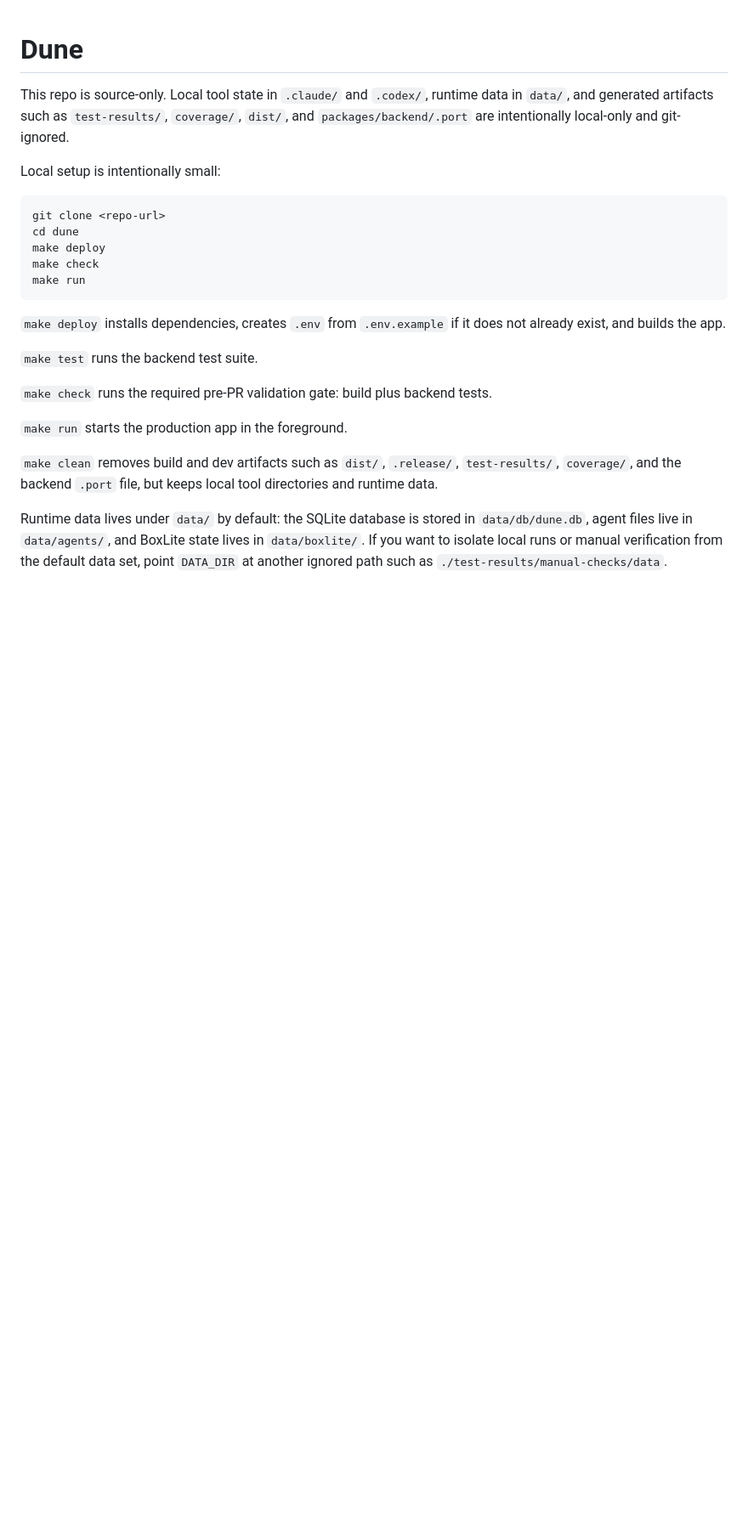
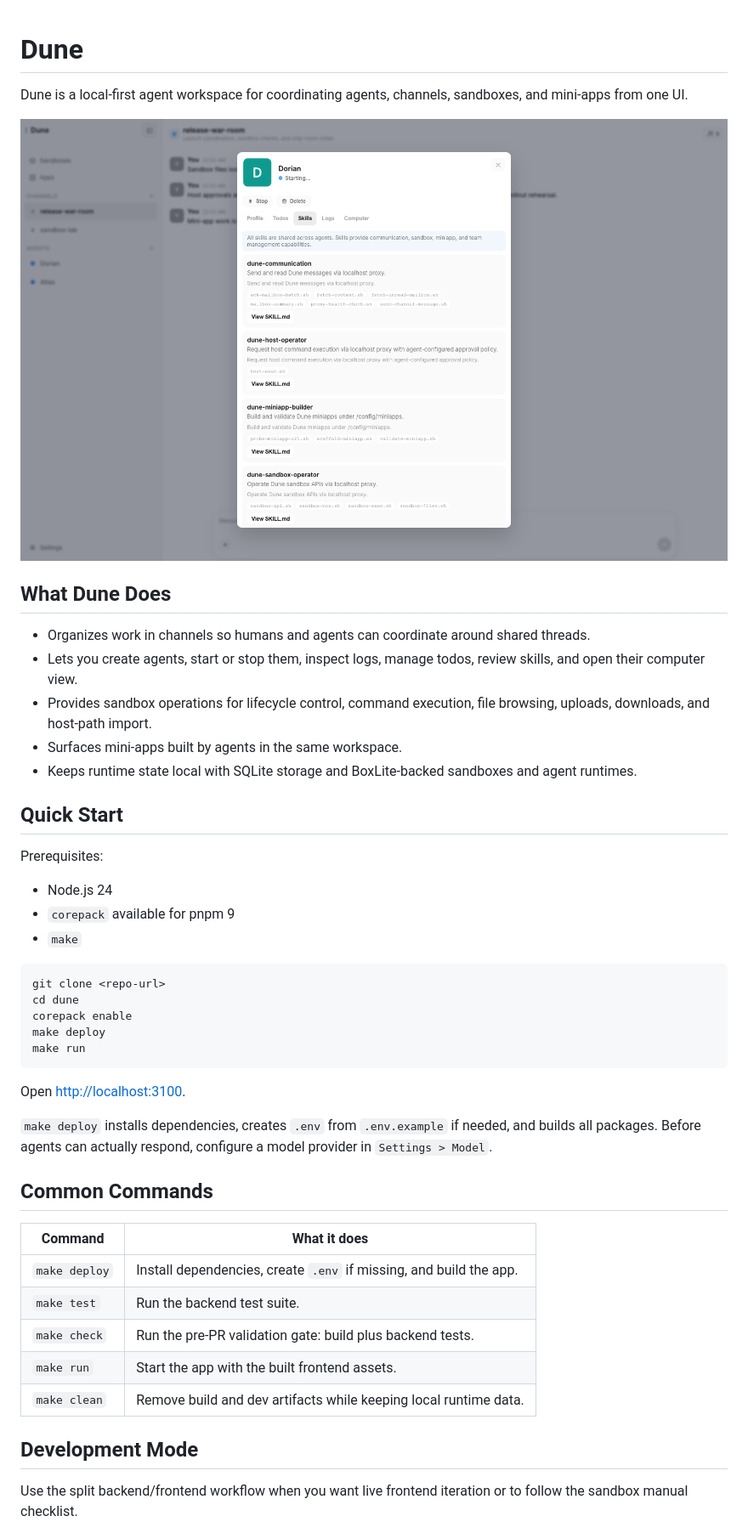
Before and after one commit to DorianZheng/dune, a Markdown page: README.md, the part around the change printed below. Shown: that part at 85% size. Drawn GitHub-style; pictures changed too: docs/images/readme-main-workspace.png (added); blank space fills up the shorter version.

````diff
--- a/README.md
+++ b/README.md
@@ -1,26 +1,48 @@
 # Dune
 
-This repo is source-only. Local tool state in `.claude/` and `.codex/`, runtime data in `data/`, and generated artifacts such as `test-results/`, `coverage/`, `dist/`, and `packages/backend/.port` are intentionally local-only and git-ignored.
+Dune is a local-first agent workspace for coordinating agents, channels, sandboxes, and mini-apps from one UI.
 
-Local setup is intentionally small:
+![Dune workspace with the sidebar, a release channel conversation, and Dorian's skills panel open](docs/images/readme-main-workspace.png)
+
+## What Dune Does
+
+- Organizes work in channels so humans and agents can coordinate around shared threads.
+- Lets you create agents, start or stop them, inspect logs, manage todos, review skills, and open their computer view.
+- Provides sandbox operations for lifecycle control, command execution, file browsing, uploads, downloads, and host-path import.
+- Surfaces mini-apps built by agents in the same workspace.
+- Keeps runtime state local with SQLite storage and BoxLite-backed sandboxes and agent runtimes.
+
+## Quick Start
+
+Prerequisites:
+
+- Node.js 24
+- `corepack` available for pnpm 9
+- `make`
 
 ```bash
 git clone <repo-url>
 cd dune
+corepack enable
 make deploy
-make check
 make run
 ```
 
-`make deploy` installs dependencies, creates `.env` from `.env.example` if it does not already exist, and builds the app.
+Open [http://localhost:3100](http://localhost:3100).
 
-`make test` runs the backend test suite.
+`make deploy` installs dependencies, creates `.env` from `.env.example` if needed, and builds all packages. Before agents can actually respond, configure a model provider in `Settings > Model`.
 
-`make check` runs the required pre-PR validation gate: build plus backend tests.
+## Common Commands
 
-`make run` starts the production app in the foreground.
+| Command | What it does |
+| --- | --- |
+| `make deploy` | Install dependencies, create `.env` if missing, and build the app. |
+| `make test` | Run the backend test suite. |
+| `make check` | Run the pre-PR validation gate: build plus backend tests. |
+| `make run` | Start the app with the built frontend assets. |
+| `make clean` | Remove build and dev artifacts while keeping local runtime data. |
 
-`make clean` removes build and dev artifacts such as `dist/`, `.release/`, `test-results/`, `coverage/`, and the backend `.port` file, but keeps local tool directories and runtime data.
+## Development Mode
 
-Runtime data lives under `data/` by default: the SQLite database is stored in `data/db/dune.db`, agent files live in `data/agents/`, and BoxLite state lives in `data/boxlite/`. If you want to isolate local runs or manual verification from the default data set, point `DATA_DIR` at another ignored path such as `./test-results/manual-checks/data`.
+Use the split backend/frontend workflow when you want live frontend iteration or to follow the sandbox manual checklist.
 
````
Also changed, not shown: other parts of README.md (+42 -1 lines), 4 other files.
